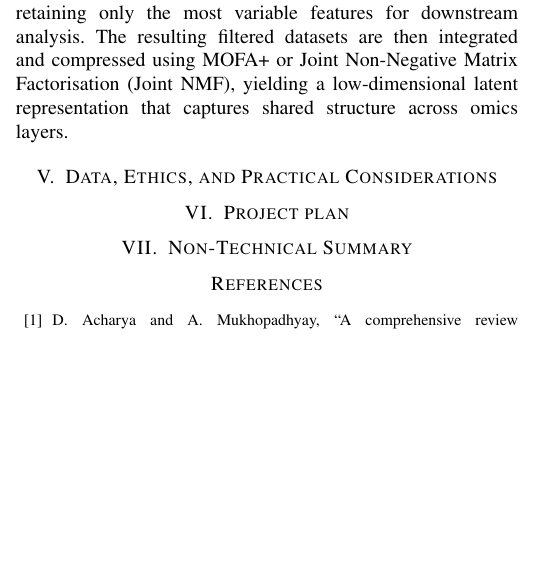
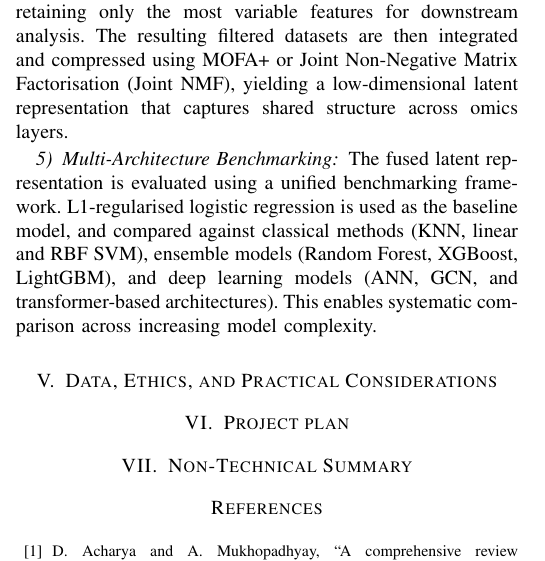
Before and after one commit to Singh-Aman08/research-portfolio-bioscience, a LaTeX paper (main.tex): part of one column of page 3 of 4, cut so that both start at the same text, the shorter picture padded with empty space. Compiled offline with pdfLaTeX; a missing font is replaced by an installed copy or a similar font; a LaTeX package or settings file that is missing is left out.

Commit message:
Multi-Architecture Benchmarking

```diff
--- a/main.tex
+++ b/main.tex
@@ -70,6 +70,7 @@ The technical pipeline of the proposed framework is presented below in a stepwis
 \subsubsection{Leave-One-Cohort-Out (LOCO) Strategy} To prevent data leakage and ensure a fair evaluation, a Leave-One-Cohort-Out (LOCO) strategy is applied at an early stage of the pipeline. In this approach, one entire dataset (for example, GEO) is set aside as an independent test cohort and is not used during model development. All preprocessing steps—such as batch effect correction, feature selection, and data integration—are performed only on the remaining training cohorts (e.g., TCGA and ICGC). The trained model is then evaluated on the held-out cohort, providing a realistic assessment of how well it generalises to completely unseen data from a different source.
 \subsubsection{Horizontal Integration and Batch Correction} To increase sample size and partially mitigate the \( p \gg n \) problem, patient data from multiple cohorts are horizontally integrated by stacking samples across datasets. Following integration, modality-specific batch effect correction is applied to address cross-platform technical variability. \textit{ComBat-seq}, standard \textit{ComBat}, and \textit{limma}-based linear models are used depending on the data modality (sequencing, methylation, and proteomics, respectively). This ensures that batch effects are effectively reduced while preserving biologically meaningful variation across modalities.
 \subsubsection{Feature Selection and Multi-Omics Integration} To reduce computational complexity and avoid supervised bias, each modality is independently filtered using unsupervised variance-based criteria, with features ranked via Median Absolute Deviation (MAD) and Coefficient of Variation (CV), retaining only the most variable features for downstream analysis. The resulting filtered datasets are then integrated and compressed using MOFA+ or Joint Non-Negative Matrix Factorisation (Joint NMF), yielding a low-dimensional latent representation that captures shared structure across omics layers.
+\subsubsection{Multi-Architecture Benchmarking} The fused latent representation is evaluated using a unified benchmarking framework. L1-regularised logistic regression is used as the baseline model, and compared against classical methods (KNN, linear and RBF SVM), ensemble models (Random Forest, XGBoost, LightGBM), and deep learning models (ANN, GCN, and transformer-based architectures). This enables systematic comparison across increasing model complexity.
 
 \section{Data, Ethics, and Practical Considerations}
 \section{Project plan}
```
